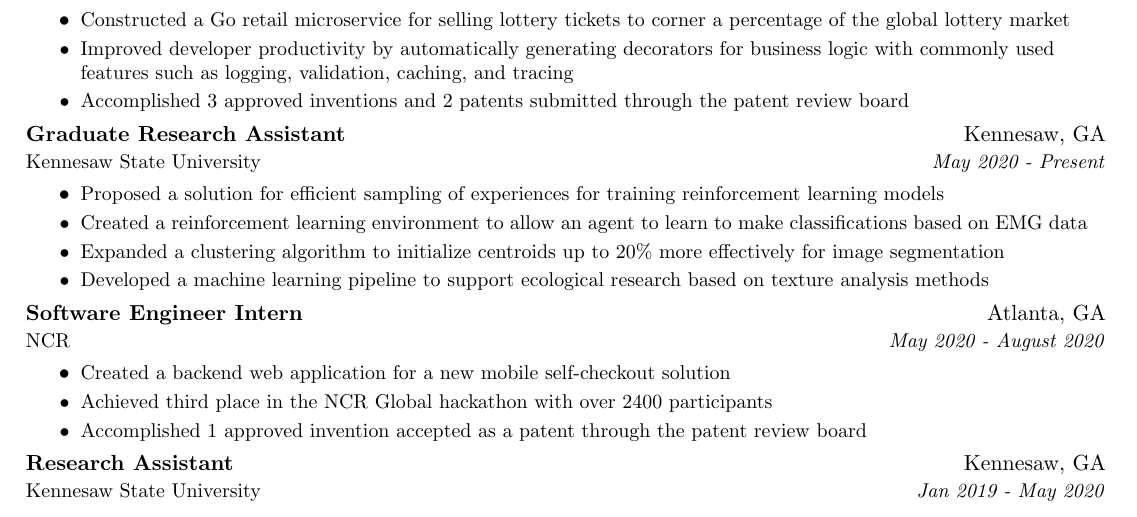
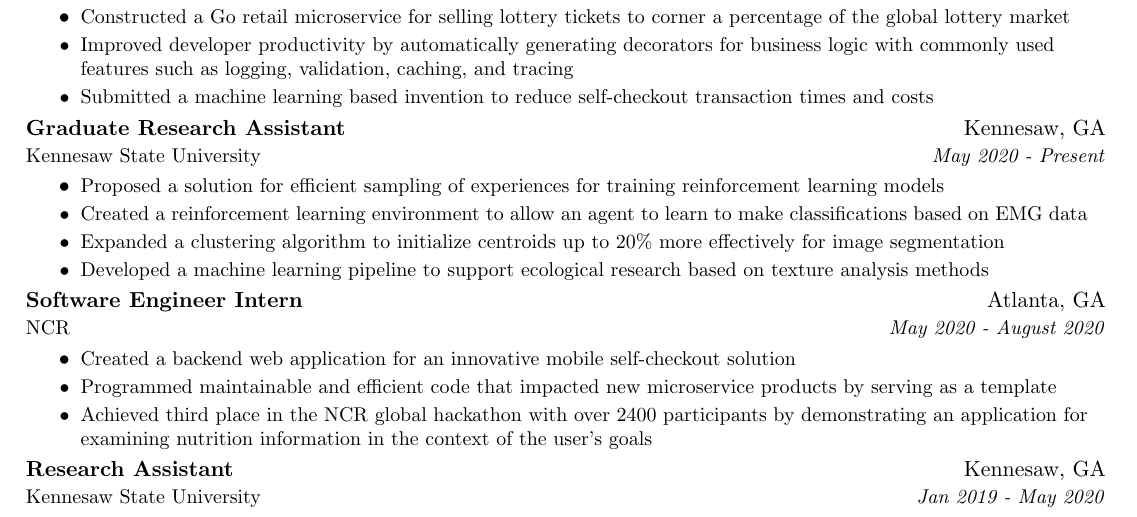
Before and after one commit to ngngardner/resume, a LaTeX CV (tex/resume/resume_main.tex, which reads tex/commands.tex, tex/sections/experience/ncr_swe_2020.tex, tex/sections/experience/ncr_swe_2021.tex): part of the page, cut so that both start at the same text. Compiled offline with pdfLaTeX.

Commit message:
experience tweaks

```diff
--- a/tex/commands.tex
+++ b/tex/commands.tex
@@ -31,7 +31,7 @@
 
 \newcommand{\conference}[4]{
     \textbf{#1}\hfill\textit{#2}\newline
-    {#3}\hfill\textit{#4}\newline
+    {#3}\hfill{#4}\newline
 }
 
 \newcommand{\resumeSubItem}[2]{\resumeItem{#1}{#2}\vspace{-4pt}}
--- a/tex/sections/experience/ncr_swe_2020.tex
+++ b/tex/sections/experience/ncr_swe_2020.tex
@@ -4,17 +4,24 @@
 \resumeItemListStart
 \resumeItem
 {
-  Created a backend web application for a new mobile self-checkout solution
+  Created a backend web application for an innovative mobile self-checkout solution
 }
 
 \resumeItem
 {
-  Achieved third place in the NCR Global hackathon with over 2400 participants
+  Programmed maintainable and efficient code that impacted new microservice
+  products by serving as a template
 }
 
 \resumeItem
 {
-  Accomplished 1 approved invention accepted as a patent through the patent review board
+  Achieved third place in the NCR global hackathon with over 2400 participants
+  by demonstrating an application for examining nutrition information in the
+  context of the user's goals
 }
+\resumeItemListEnd
 
-\resumeItemListEnd
+% \resumeItem
+% {
+%   Accomplished 1 approved invention accepted as a patent through the patent review board
+% }
--- a/tex/sections/experience/ncr_swe_2021.tex
+++ b/tex/sections/experience/ncr_swe_2021.tex
@@ -16,9 +16,11 @@
   caching, and tracing
 }
 
-% \resumeItem
-% {Developed a machine learning solution to reduce self-checkout transaction times
-%   and costs}
+\resumeItem
+{
+  Submitted a machine learning based invention to reduce self-checkout transaction times
+  and costs
+}
 
 % \resumeItem
 % {
@@ -26,9 +28,9 @@
 %   Redis
 % }
 
-\resumeItem
-{
-  Accomplished 3 approved inventions and 2 patents submitted through the patent review board
-}
+% \resumeItem
+% {
+%   Accomplished 3 approved inventions and 2 patents submitted through the patent review board
+% }
 
 \resumeItemListEnd
```
Also changed, not shown: tex/resume/resume_main.pdf.
